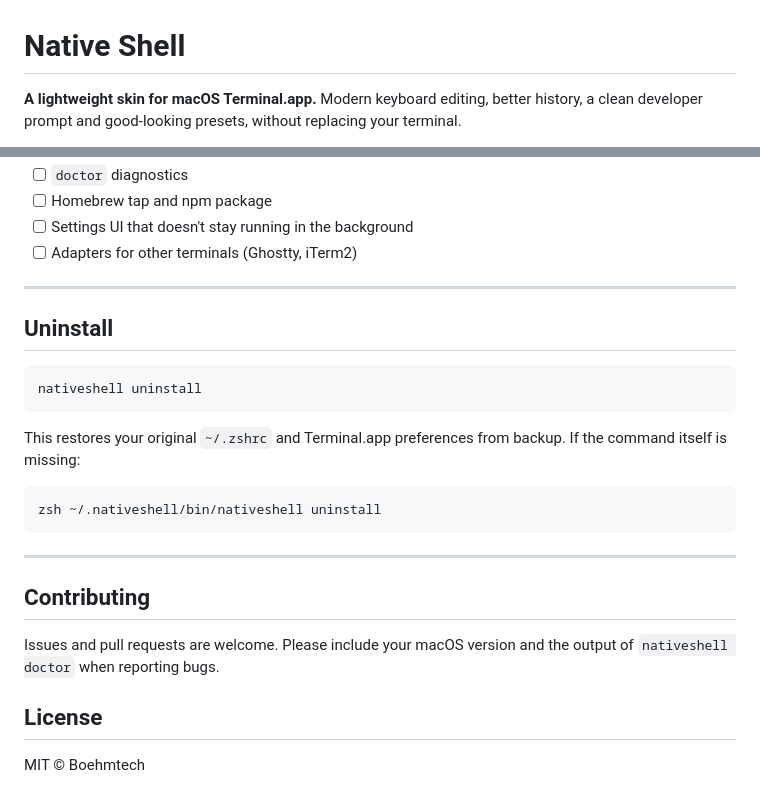
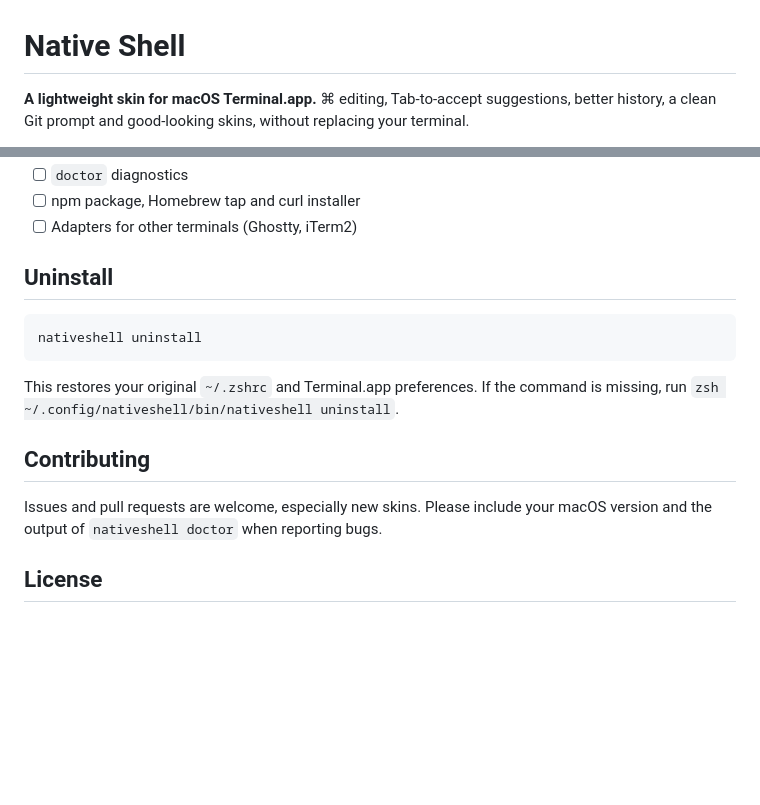
Before and after one commit to Atechsol/native-shell, a Markdown page: readme.md, 2 parts joined by grey strips. GitHub-like rendering; blank space fills up the shorter version.

````diff
--- a/readme.md
+++ b/readme.md
@@ -1,4 +1,4 @@
 # Native Shell
 
-**A lightweight skin for macOS Terminal.app.** Modern keyboard editing, better history, a clean developer prompt and good-looking presets, without replacing your terminal.
+**A lightweight skin for macOS Terminal.app.** ⌘ editing, Tab-to-accept suggestions, better history, a clean Git prompt and good-looking skins, without replacing your terminal.
 
@@ -129,9 +175,6 @@ No `sudo`. No daemons. No other files.
 - [ ] `doctor` diagnostics
-- [ ] Homebrew tap and npm package
-- [ ] Settings UI that doesn't stay running in the background
+- [ ] npm package, Homebrew tap and curl installer
 - [ ] Adapters for other terminals (Ghostty, iTerm2)
-
----
 
 ## Uninstall
 
@@ -139,18 +182,10 @@ No `sudo`. No daemons. No other files.
 nativeshell uninstall
 ```
 
-This restores your original `~/.zshrc` and Terminal.app preferences from backup. If the command itself is missing:
-
-```sh
-zsh ~/.nativeshell/bin/nativeshell uninstall
-```
-
----
+This restores your original `~/.zshrc` and Terminal.app preferences. If the command is missing, run `zsh ~/.config/nativeshell/bin/nativeshell uninstall`.
 
 ## Contributing
 
-Issues and pull requests are welcome. Please include your macOS version and the output of `nativeshell doctor` when reporting bugs.
+Issues and pull requests are welcome, especially new skins. Please include your macOS version and the output of `nativeshell doctor` when reporting bugs.
 
 ## License
-
-MIT © Boehmtech
````
Also changed, not shown: other parts of readme.md (+104 -58 lines).
